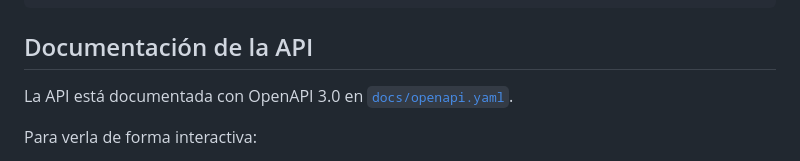
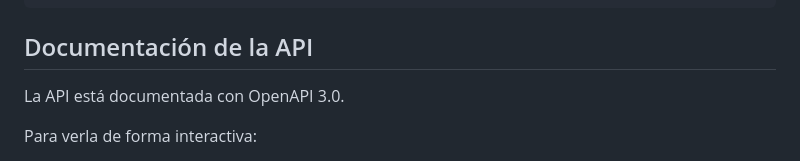
Before and after one commit to vulgtep/AlbumPedia, a Markdown page: README.md, the part around the change. GitHub-like rendering.

Commit message:
Update README.md
Removed the link to the OpenAPI documentation in README.

```diff
--- a/README.md
+++ b/README.md
@@ -115,7 +115,7 @@ make db-down
 
 ## Documentación de la API
 
-La API está documentada con OpenAPI 3.0 en [`docs/openapi.yaml`](docs/openapi.yaml).
+La API está documentada con OpenAPI 3.0.
 
 Para verla de forma interactiva:
 
```
